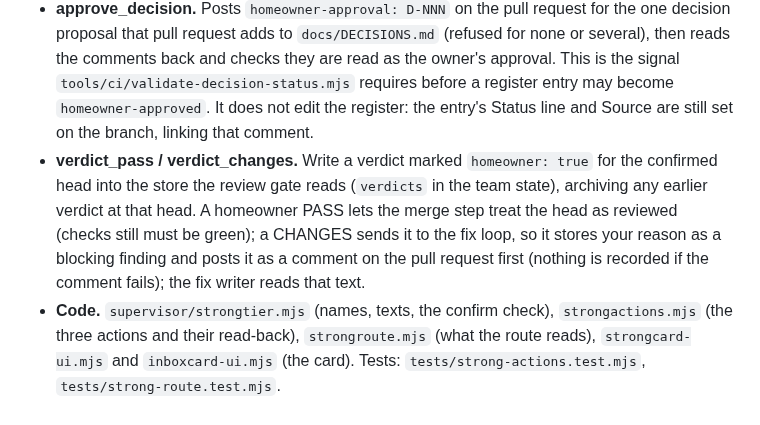
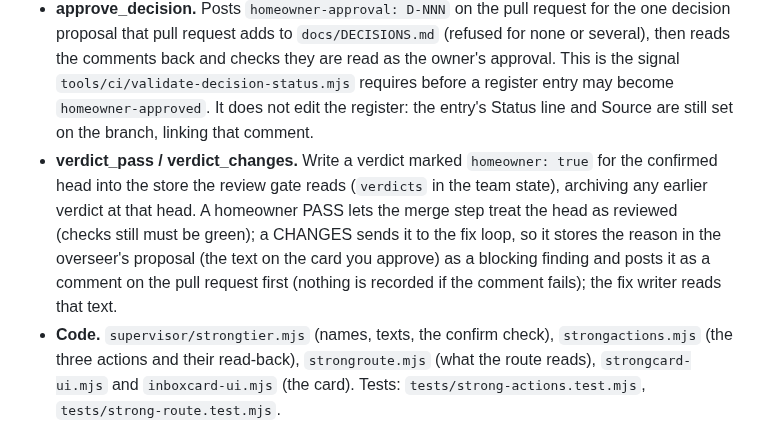
Before and after one commit to Unthred/DevTest-Infrastructure, a Markdown page: docs/dashboard.md, the part around the change. Rendered like a GitHub page.

Commit message:
Docs: the CHANGES reason is the proposal's text, not one the homeowner types (#1158)

```diff
--- a/docs/dashboard.md
+++ b/docs/dashboard.md
@@ -94,7 +94,7 @@ Merge, approve a decision proposal and record a review verdict go through the In
 - **On the tick.** The action re-reads the pull request and refuses if its head is no longer the confirmed one, records `running` before acting (at most once) and then reads the gate back. Result states: `done` (gate changed and read back), `refused` (nothing changed, with the reason) or `failed` (the call returned but the gate does not show the change). A supervisor that cannot read the gate back refuses before acting. The item's status keeps `strong`: who, when, why, the head and the override.
 - **merge_pr.** Merges with a merge commit and `--match-head-commit` set to the confirmed head; the result is read back from GitHub. Its card text says it merges. Recorded as a homeowner override.
 - **approve_decision.** Posts `homeowner-approval: D-NNN` on the pull request for the one decision proposal that pull request adds to `docs/DECISIONS.md` (refused for none or several), then reads the comments back and checks they are read as the owner's approval. This is the signal `tools/ci/validate-decision-status.mjs` requires before a register entry may become `homeowner-approved`. It does not edit the register: the entry's Status line and Source are still set on the branch, linking that comment.
-- **verdict_pass / verdict_changes.** Write a verdict marked `homeowner: true` for the confirmed head into the store the review gate reads (`verdicts` in the team state), archiving any earlier verdict at that head. A homeowner PASS lets the merge step treat the head as reviewed (checks still must be green); a CHANGES sends it to the fix loop, so it stores your reason as a blocking finding and posts it as a comment on the pull request first (nothing is recorded if the comment fails); the fix writer reads that text.
+- **verdict_pass / verdict_changes.** Write a verdict marked `homeowner: true` for the confirmed head into the store the review gate reads (`verdicts` in the team state), archiving any earlier verdict at that head. A homeowner PASS lets the merge step treat the head as reviewed (checks still must be green); a CHANGES sends it to the fix loop, so it stores the reason in the overseer's proposal (the text on the card you approve) as a blocking finding and posts it as a comment on the pull request first (nothing is recorded if the comment fails); the fix writer reads that text.
 - **Code.** `supervisor/strongtier.mjs` (names, texts, the confirm check), `strongactions.mjs` (the three actions and their read-back), `strongroute.mjs` (what the route reads), `strongcard-ui.mjs` and `inboxcard-ui.mjs` (the card). Tests: `tests/strong-actions.test.mjs`, `tests/strong-route.test.mjs`.
 
 ## Stale server after a self-upgrade (issue #155)
```
